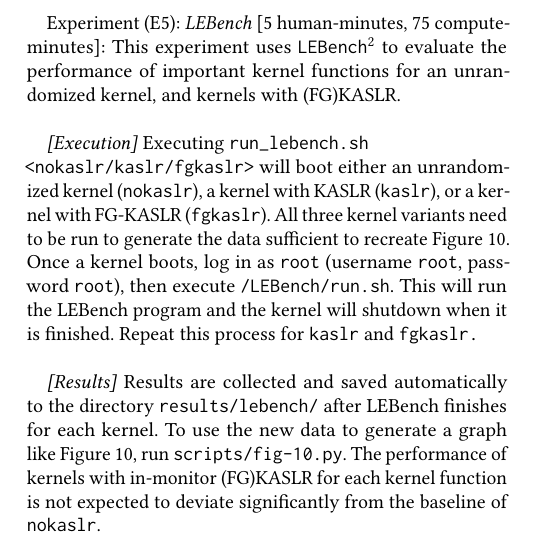
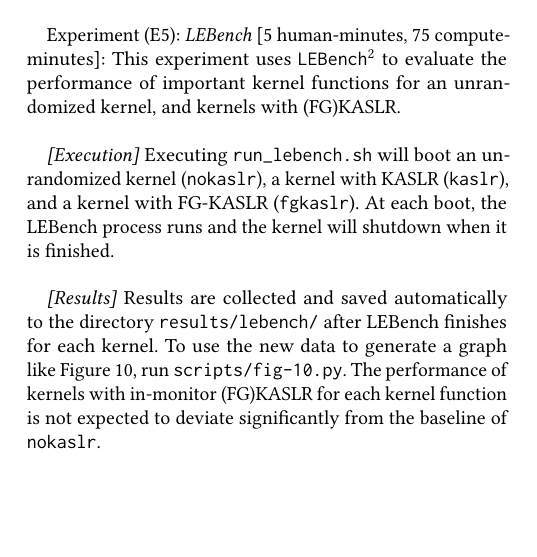
Before and after one commit to bencw12/in-monitor-rando-benchmarking, a LaTeX paper (appendix/artifact-appendix.tex): part of one column of page 2 of 2, cut so that both start at the same text, the shorter picture padded with empty space. Compiled offline with pdfLaTeX.

Commit message:
Update appendix to reflect new lebench experiment execution

```diff
--- a/appendix/artifact-appendix.tex
+++ b/appendix/artifact-appendix.tex
@@ -183,11 +183,8 @@
 ~\\
 
 \textit{[Execution]}
-Executing \texttt{run\_lebench.sh \\ <nokaslr/kaslr/fgkaslr>} will
-boot either an unrandomized kernel (\texttt{nokaslr}), a kernel with KASLR (\texttt{kaslr}), or a kernel with FG-KASLR (\texttt{fgkaslr}). All three kernel variants need to be run
-to generate the data sufficient to recreate Figure 10. Once a kernel boots, log in as \texttt{root} (username \texttt{root}, password \texttt{root}),
-then execute \texttt{/LEBench/run.sh}. This will run the LEBench program and the kernel will shutdown when it is finished. Repeat this
-process for \texttt{kaslr} and \texttt{fgkaslr.}
+Executing \texttt{run\_lebench.sh} will
+boot an unrandomized kernel (\texttt{nokaslr}), a kernel with KASLR (\texttt{kaslr}), and a kernel with FG-KASLR (\texttt{fgkaslr}). At each boot, the LEBench process runs and the kernel will shutdown when it is finished.
 \\
 
 \textit{[Results]}
```
Also changed, not shown: appendix/artifact-appendix.pdf.
